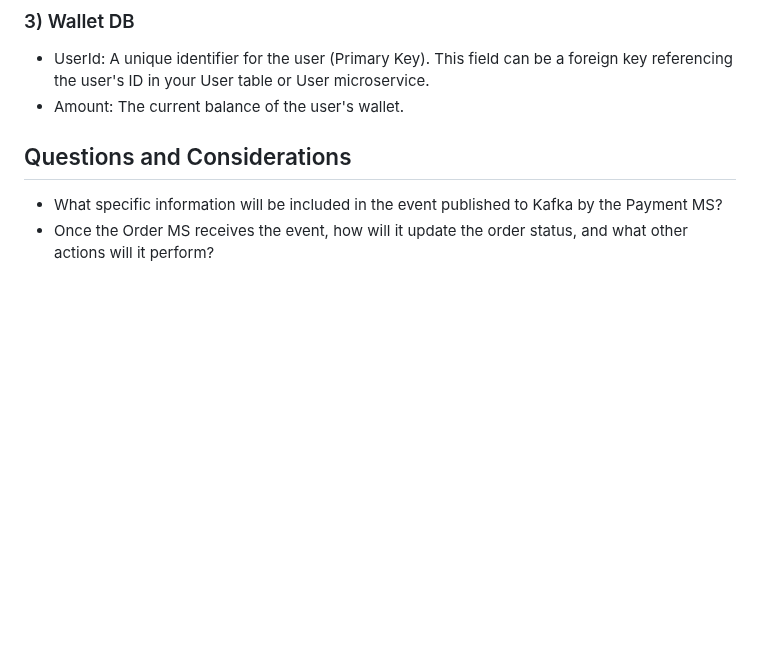
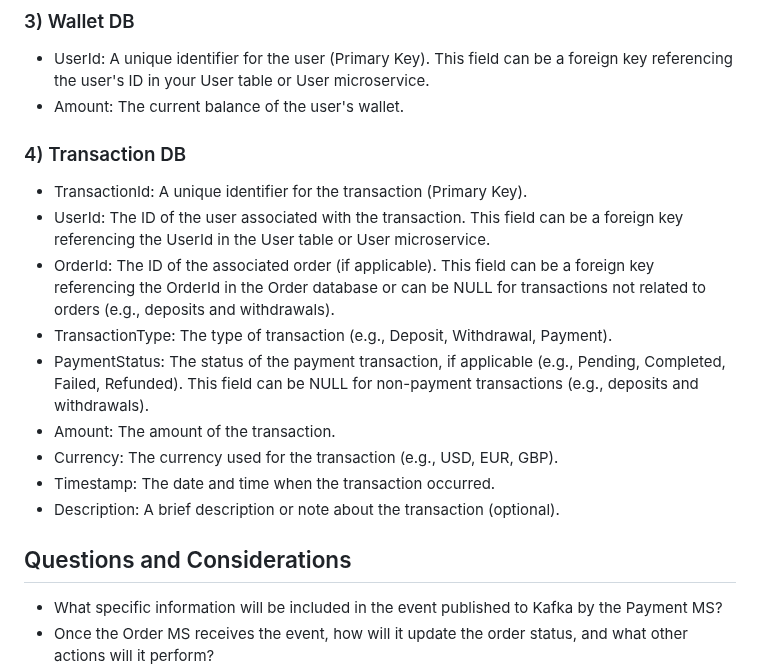
Before and after one commit to sats17/tiny-saga, a Markdown page: README.md, the part around the change. Drawn GitHub-style; blank space fills up the shorter version.

```diff
--- a/README.md
+++ b/README.md
@@ -89,6 +89,17 @@ Payment page
 * UserId: A unique identifier for the user (Primary Key). This field can be a foreign key referencing the user's ID in your User table or User microservice.
 * Amount: The current balance of the user's wallet.
 
+### 4) Transaction DB
+* TransactionId: A unique identifier for the transaction (Primary Key).
+* UserId: The ID of the user associated with the transaction. This field can be a foreign key referencing the UserId in the User table or User microservice.
+* OrderId: The ID of the associated order (if applicable). This field can be a foreign key referencing the OrderId in the Order database or can be NULL for transactions not related to orders (e.g., deposits and withdrawals).
+* TransactionType: The type of transaction (e.g., Deposit, Withdrawal, Payment).
+* PaymentStatus: The status of the payment transaction, if applicable (e.g., Pending, Completed, Failed, Refunded). This field can be NULL for non-payment transactions (e.g., deposits and withdrawals).
+* Amount: The amount of the transaction.
+* Currency: The currency used for the transaction (e.g., USD, EUR, GBP).
+* Timestamp: The date and time when the transaction occurred.
+* Description: A brief description or note about the transaction (optional).
+
 
 
 ## Questions and Considerations
```
